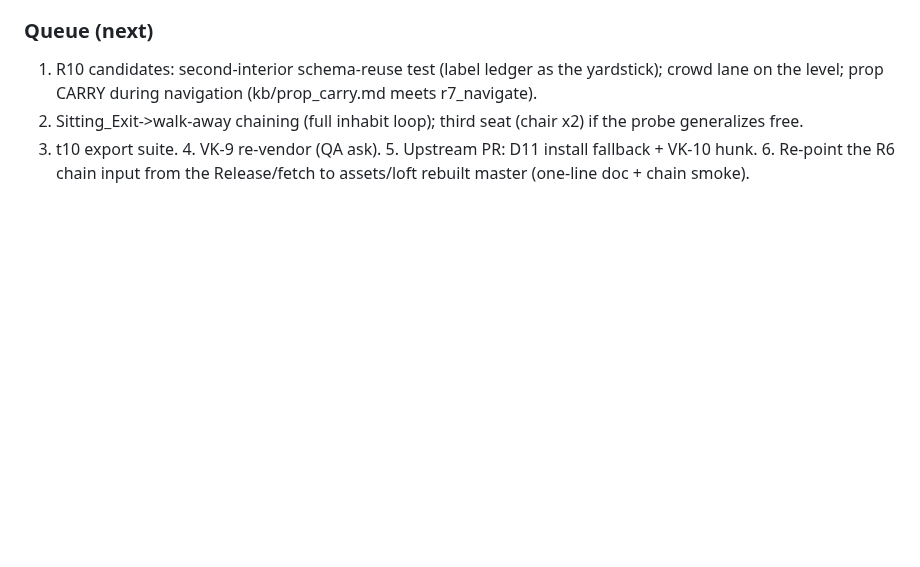
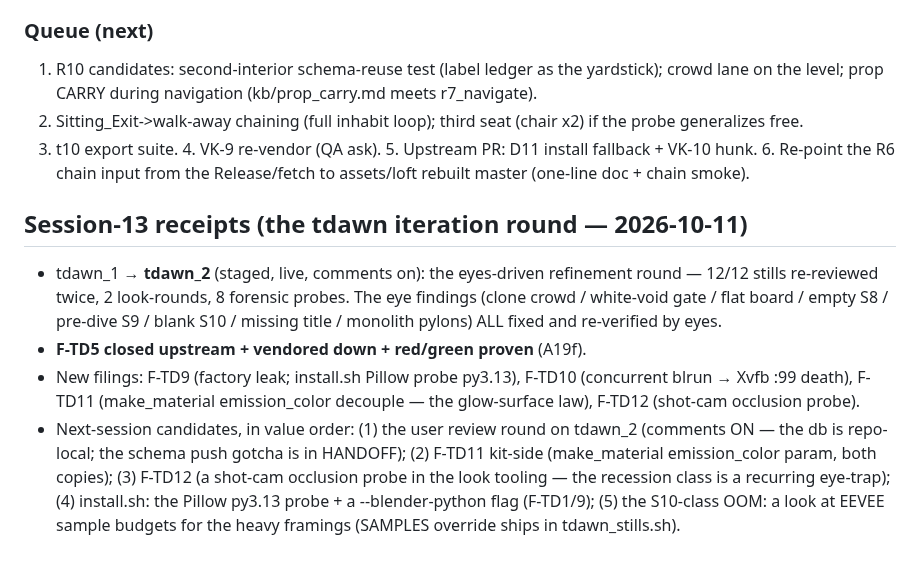
Before and after one commit to zmpc01/blender-vision-kit, a Markdown page: PLAN.md, the part around the change. GitHub-like rendering; blank space fills up the shorter version.

Commit message:
PLAN: session-13 receipts + next-session value order

```diff
--- a/PLAN.md
+++ b/PLAN.md
@@ -257,3 +257,24 @@ code-level finding (--frames BLOCKER) remains valid.
    install fallback + VK-10 hunk. 6. Re-point the R6 chain input from
    the Release/fetch to assets/loft rebuilt master (one-line doc +
    chain smoke).
+
+## Session-13 receipts (the tdawn iteration round — 2026-10-11)
+
+- tdawn_1 → **tdawn_2** (staged, live, comments on): the eyes-driven
+  refinement round — 12/12 stills re-reviewed twice, 2 look-rounds,
+  8 forensic probes. The eye findings (clone crowd / white-void gate /
+  flat board / empty S8 / pre-dive S9 / blank S10 / missing title /
+  monolith pylons) ALL fixed and re-verified by eyes.
+- **F-TD5 closed upstream + vendored down + red/green proven** (A19f).
+- New filings: F-TD9 (factory leak; install.sh Pillow probe py3.13),
+  F-TD10 (concurrent blrun → Xvfb :99 death), F-TD11 (make_material
+  emission_color decouple — the glow-surface law), F-TD12 (shot-cam
+  occlusion probe).
+- Next-session candidates, in value order: (1) the user review round
+  on tdawn_2 (comments ON — the db is repo-local; the schema push gotcha
+  is in HANDOFF); (2) F-TD11 kit-side (make_material emission_color
+  param, both copies); (3) F-TD12 (a shot-cam occlusion probe in the
+  look tooling — the recession class is a recurring eye-trap);
+  (4) install.sh: the Pillow py3.13 probe + a --blender-python flag
+  (F-TD1/9); (5) the S10-class OOM: a look at EEVEE sample budgets for
+  the heavy framings (SAMPLES override ships in tdawn_stills.sh).
```
